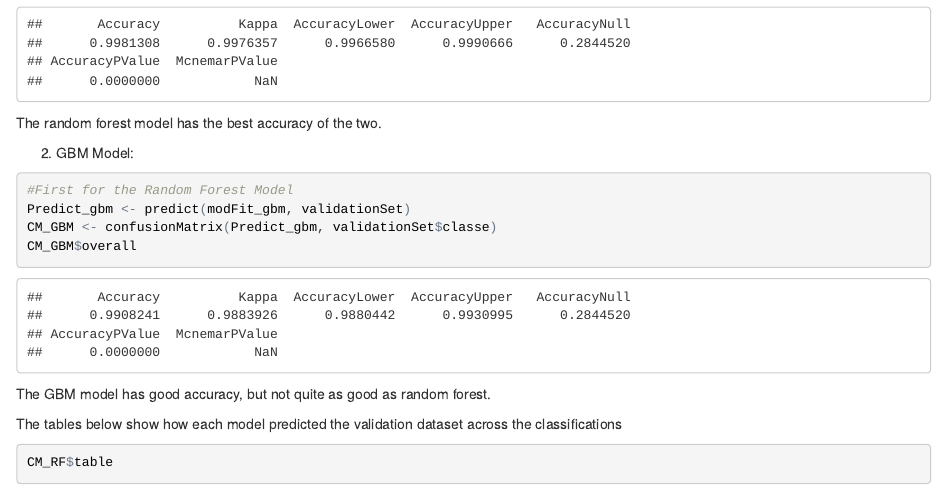
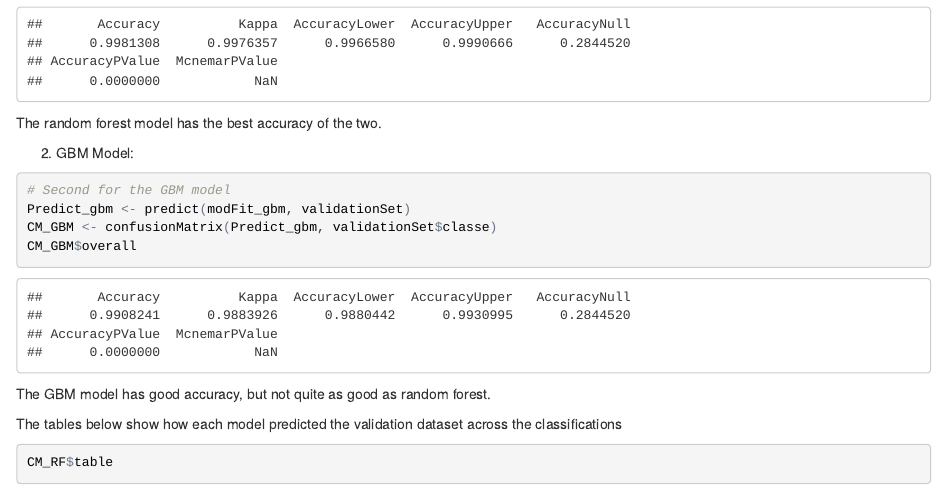
Before and after one commit to SabbirHossainShihab/Exercise-Efficacy, an R Markdown document (README.Rmd): the page in a window 1100 px wide, from 1730 px down. The pictures show the output file README.html that the author committed with the source, opened offline.

Commit message:
adding index.htmlcleaning up comments

````diff
--- a/README.Rmd
+++ b/README.Rmd
@@ -88,7 +88,7 @@ The random forest model has the best accuracy of the two.
 
 2. GBM Model:
 ```{r predictValid_gbm}
-#First for the Random Forest Model
+# Second for the GBM model
 Predict_gbm <- predict(modFit_gbm, validationSet)
 CM_GBM <- confusionMatrix(Predict_gbm, validationSet$classe)
 CM_GBM$overall
````
Also changed, not shown: README.html, index.html.
